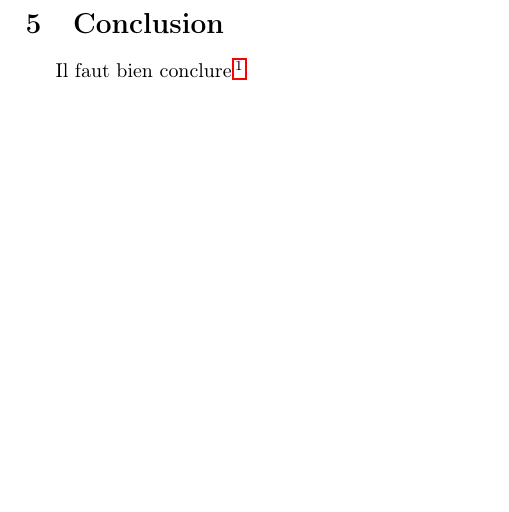
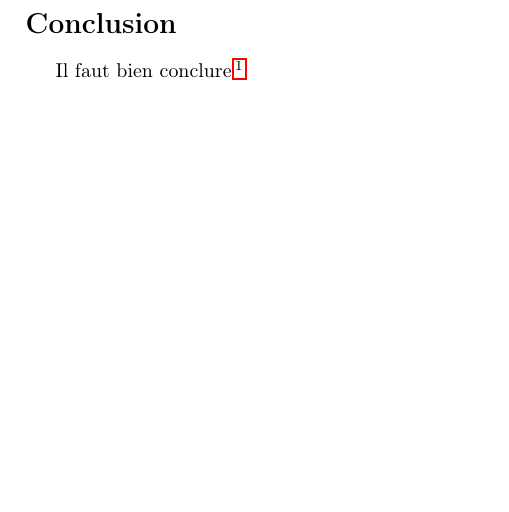
Before and after one commit to fishilico/shared, a LaTeX document (latex/french-doc.tex): part of page 7 of 8, cut so that both start at the same text. Compiled offline with pdfLaTeX.

Commit message:
latex/french-doc: remove numbers from introduction/conclusion

```diff
--- a/latex/french-doc.tex
+++ b/latex/french-doc.tex
@@ -82,7 +83,8 @@ Pour utiliser un anti-slash comme \texttt{\bksl}, la commande est:
 \subsection{Sous-partie III.3}
 
 \clearpage
-\section{Conclusion}
+\section*{Conclusion}
+\addcontentsline{toc}{section}{Conclusion}
 
 Il faut bien conclure\footnote{même s'il reste les annexes...}
 
```
Also changed, not shown: latex/french-doc.tex (3 more changed lines).
